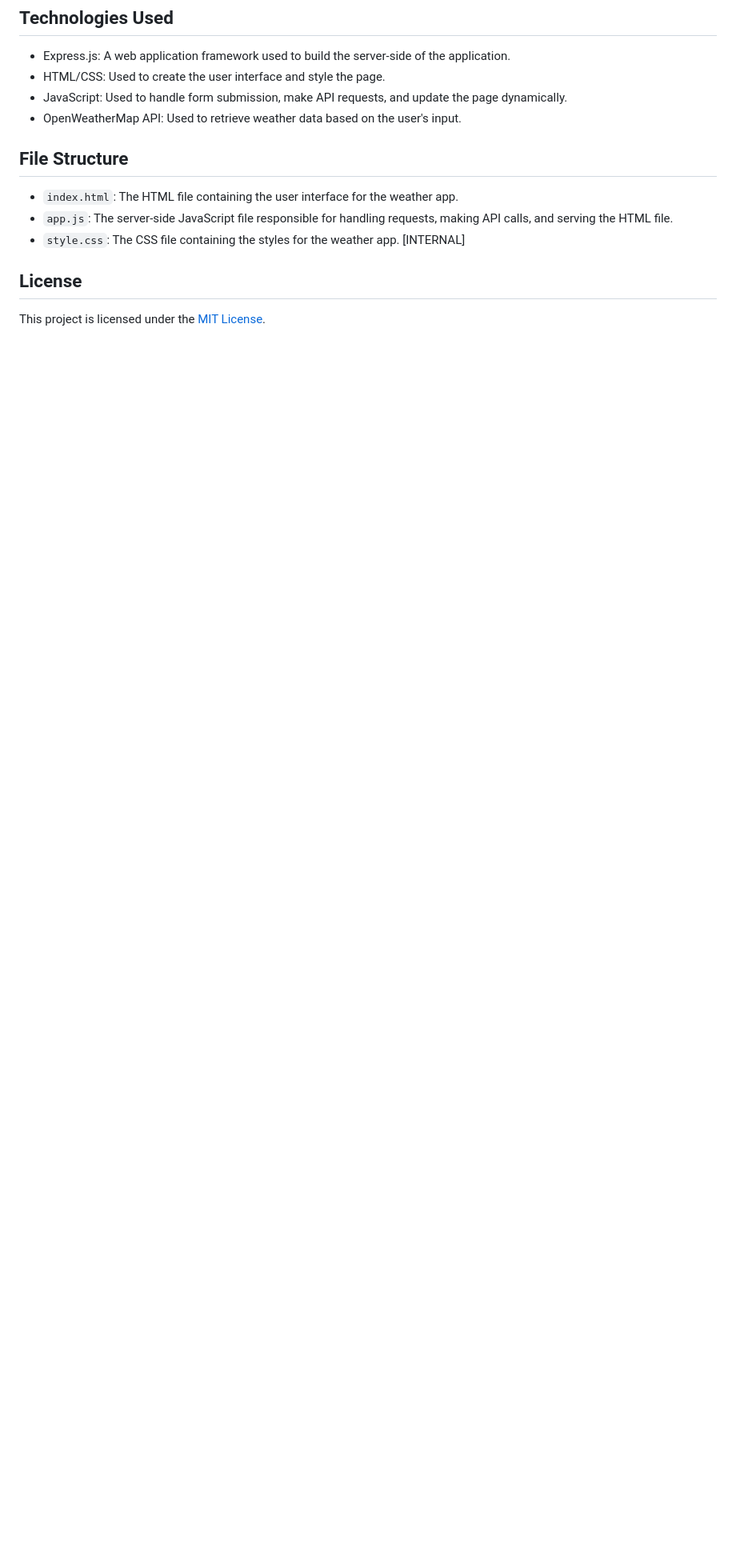
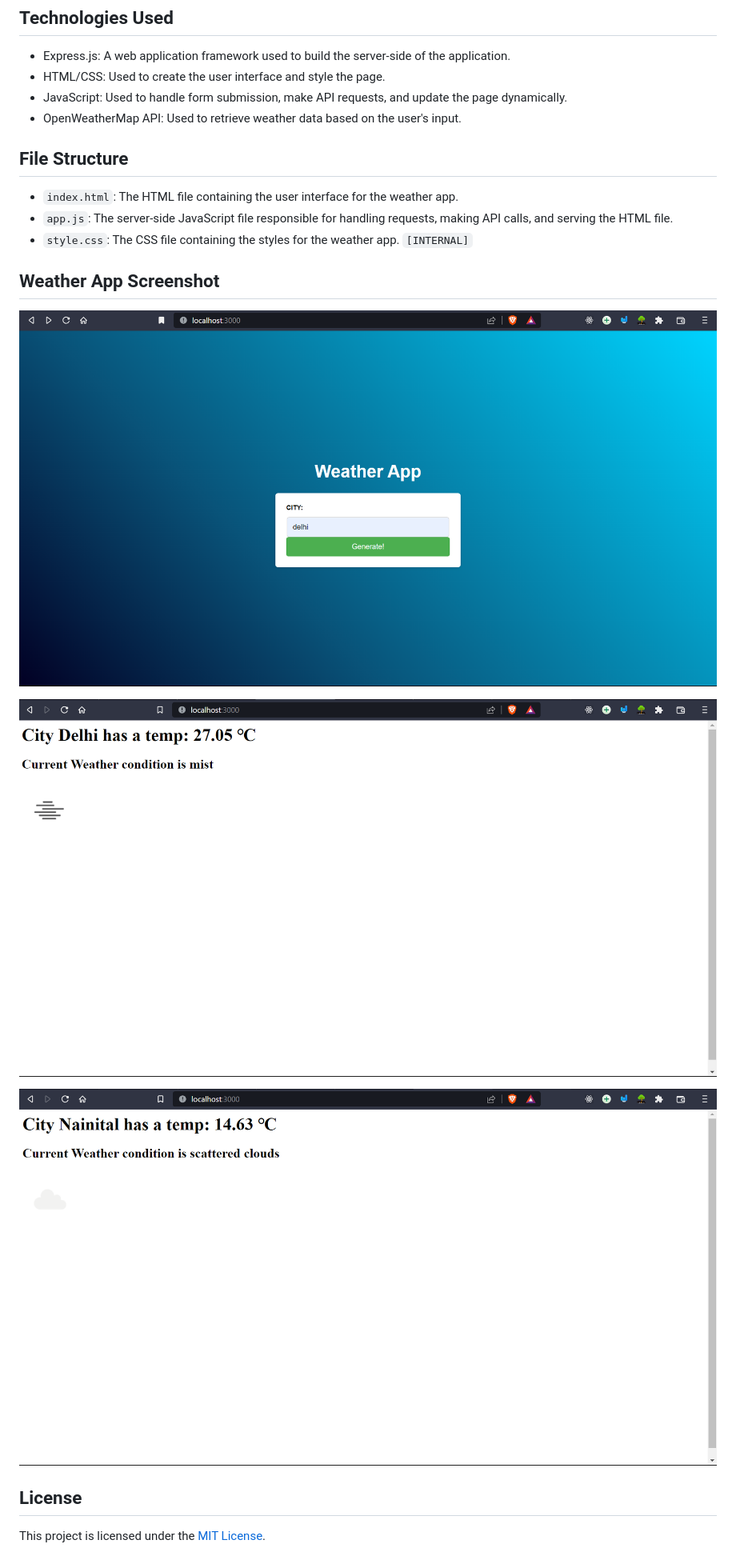
Before and after one commit to pantharshit007/Weather-app, a Markdown page: README.md, the part around the change printed below. Shown: that part at 80% size. GitHub-like rendering; pictures changed too: screenshots/weather-app.png (added), screenshots/weather-app2.png (added), screenshots/weather-app3.png (added); blank space fills up the shorter version.

```diff
--- a/README.md
+++ b/README.md
@@ -30,7 +30,15 @@ if you are only using code install these 3 depencdencies:
 
 - `index.html`: The HTML file containing the user interface for the weather app.
 - `app.js`: The server-side JavaScript file responsible for handling requests, making API calls, and serving the HTML file.
-- `style.css`: The CSS file containing the styles for the weather app. [INTERNAL]
+- `style.css`: The CSS file containing the styles for the weather app. `[INTERNAL]`
+
+## Weather App Screenshot
+
+![Image 1](screenshots/weather-app.png)
+
+![Image 2](screenshots/weather-app2.png)
+
+![Image 3](screenshots/weather-app3.png)
 
 ## License
 
```
Also changed, not shown: other parts of README.md (+3 -3 lines).
